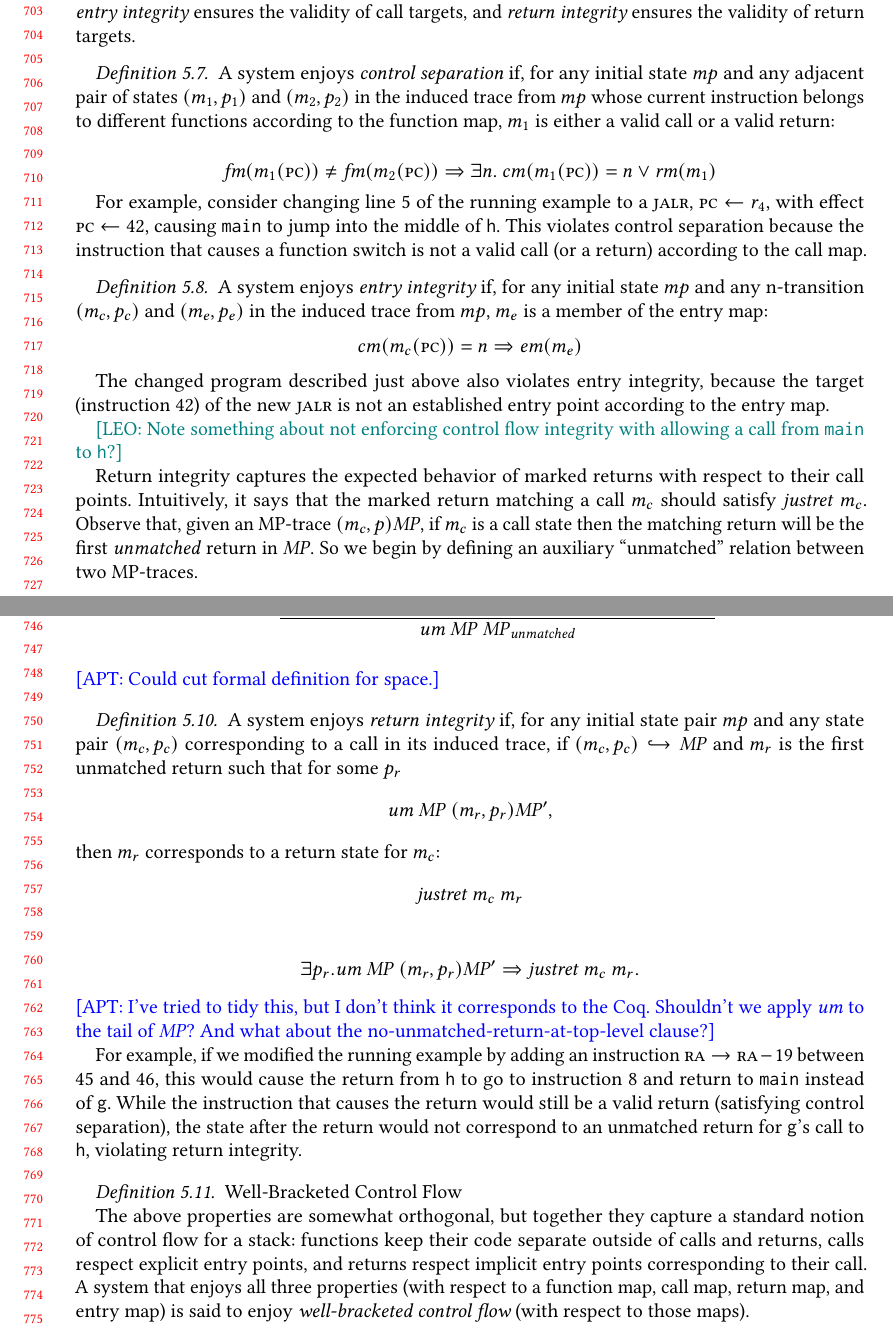
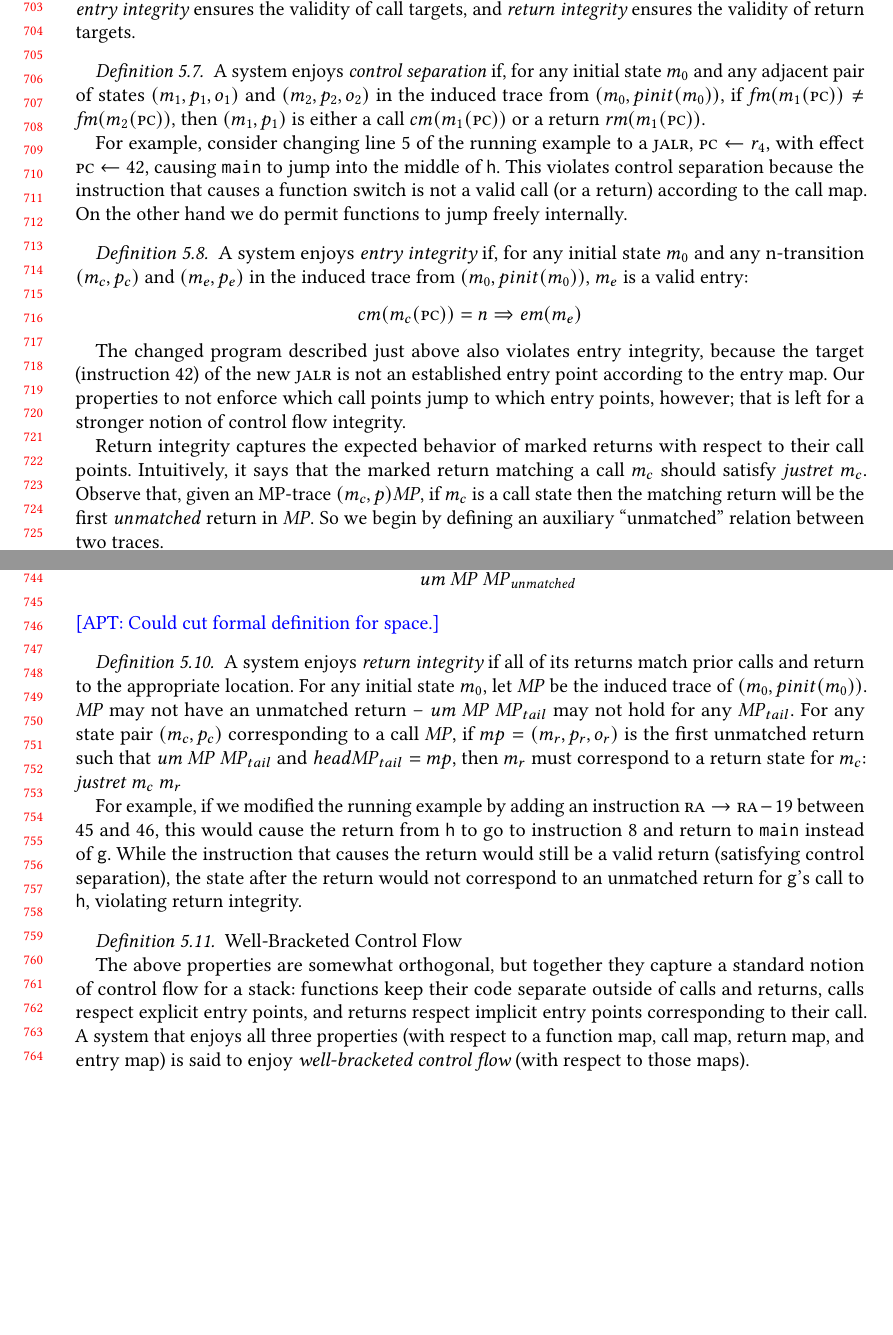
Before and after one commit to bcpierce00/interfering, a LaTeX paper (main.tex): two parts of pages 15 and 16 of 27, joined at a grey line, cut so that both start at the same text, the shorter picture padded with empty space. Compiled offline with pdfLaTeX.

Commit message:
Cleaned up 5.3 (WBCF)

```diff
--- a/main.tex
+++ b/main.tex
@@ -1745,48 +1745,45 @@ return targets.
 A system enjoys {\em control separation}
 % with respect to a function map
 %\(\codemap\), a call map \(\callmap\), and a return map \(\retmap\),
-if, for any initial state $\mpstatename$ and any adjacent pair
-of states \((\mach_1,\pol_1)\) and \((\mach_2,\pol_2)\) in the induced
-trace from $\mpstatename$ whose current instruction
-belongs to different functions according to the function map,
-$\mach_1$ is either a valid call or a valid return:
-
-\[ \codemap(\mach_1(\PCname)) \not = \codemap(\mach_2(\PCname)) \Rightarrow
-\exists n. ~ \callmap(\mach_1(\PCname)) = n \vee
-\retmap(\mach_1) \]
+if, for any initial state \(\mach_0\) and any adjacent pair of states
+\(\mpostate{\mach_1}{\pol_1}{\obs_1}\) and \(\mpostate{\mach_2}{\pol_2}{\obs_2}\)
+in the induced trace from \(\mpstate{\mach_0}{\pinit(\mach_0)}\),
+if \(\codemap(\mach_1(\PCname)) \not = \codemap(\mach_2(\PCname))\),
+then \(\mpstate{\mach_1}{\pol_1}\) is either a call \(\callmap(\mach_1(\PCname))\)
+or a return \(\retmap(\mach_1(\PCname))\).
 
 For example, consider changing line 5 of the running example to a $\jalr$,
 $\PCname \leftarrow r_4$, with effect $\PCname \leftarrow 42$, causing {\tt main}
 to jump into the middle of {\tt h}.
 This violates control separation because the instruction that causes a
 function switch is not a valid call (or a return) according to the
-call map.
+call map. On the other hand we do permit functions to jump freely internally.
 
 \definition%{Entry Integrity}
 A system enjoys {\em entry integrity}
 %with respect to a call map
 %\(\callmap\) and entry map \(\entmap\)
-if, for any initial state $\mpstatename$
+if, for any initial state \(\mach_0\)
 and any n-transition \((\mach_c,\pol_c)\) and
 \((\mach_e, \pol_e)\) in the induced trace from
-$\mpstatename$, $\mach_e$ is a member of the entry map:
+\(\mpstate{\mach_0}{\pinit(\mach_0)}\), $\mach_e$ is a valid entry:
 \[\callmap(\mach_c(\PCname)) = n \Rightarrow \entmap(\mach_e)\]
 
 The changed program described just above also violates entry integrity,
-because the target (instruction 42) of the new $\jalr$ is not an established entry point
-according to the entry map.
-
-\leo{Note something about not enforcing control flow integrity
-  with allowing a call from {\tt main} to {\tt h}?}
+because the target (instruction 42) of the new $\jalr$ is not an established
+entry point according to the entry map. Our properties to not enforce which
+call points jump to which entry points, however; that is left for a stronger
+notion of control flow integrity.
 
 \newcommand*{\Unmatched}{\mathit{um}}
 
 Return integrity captures the expected behavior of marked returns with
 respect to their call points. Intuitively, it says that the marked return
 matching a call $\mach_c$ should satisfy $\ret{\mach_c}$.
-Observe that, given an MP-trace $\mpstate{\mach_c}{\pol}\MPT$, if $\mach_c$ is a call state then
-the matching return will be the first \emph{unmatched} return in $\MPT$. So
-we begin by defining an auxiliary ``unmatched'' relation between two MP-traces.
+Observe that, given an MP-trace $\mpstate{\mach_c}{\pol}\MPT$, if $\mach_c$ is
+a call state then the matching return will be the first \emph{unmatched} return
+in $\MPT$. So we begin by defining an auxiliary ``unmatched'' relation between
+two traces.
 
 \definition
 We write $\Unmatched~\MPT~\MPT'$ if $\MPT'$ is
@@ -1828,23 +1825,17 @@ obtained from $\MPT$ by dropping elements until we reach the first unmatched ret
 \apt{Could cut formal definition for space.}
 
 \definition%{Return Integrity}
-A system enjoys {\em return integrity}
-% with respect to a call map \(\callmap\) and return map \(\retmap\)
-if, for any initial state pair
-$\mpstatename$ and any state pair \((\mach_c, \pol_c)\)
-corresponding to a call in its induced trace, if
-\(\mpstate{\mach_c}{\pol_c} \hookrightarrow \MPT\) and \(\mach_r\)
-is the first unmatched return such that for some $\pol_r$
-\[ \Unmatched ~ \MPT ~ (m_r,p_r)\MPT',\]
-then $\mach_r$ corresponds to a return state for $\mach_c$:
-\[\ret{\mach_c}\ \mach_r\]
-
-\[
-\exists p_r.\Unmatched ~ \MPT ~ (m_r,p_r)\MPT' \Rightarrow \ret{\mach_c}\ \mach_r.
-\]
-\apt{I've tried to tidy this, but I don't think it corresponds to the Coq.
-  Shouldn't we apply $\Unmatched$ to the tail of $\MPT$?
-  And what about the no-unmatched-return-at-top-level clause?}
+A system enjoys {\em return integrity} if all of its returns match prior calls
+and return to the appropriate location. For any initial state \(\mach_0\), let
+\(\MPT\) be the induced trace of \(\mpstate{\mach_0}{\pinit(\mach_0)}\).
+\(\MPT\) may not have an unmatched return -- \(\Unmatched ~ \MPT ~ \MPT_{tail}\)
+may not hold for any \(\MPT_{tail}\). For any state pair \((\mach_c, \pol_c)\)
+corresponding to a call \(\MPT\), if
+\(\mpstatename = \mpostate{\mach_r}{\pol_r}{\obs_r}\)
+is the first unmatched return such that
+\( \Unmatched ~ \MPT ~ \MPT_{tail}\) and \(\head{\MPT_{tail}} = \mpstatename\),
+then $\mach_r$ must correspond to a return state for $\mach_c$:
+\(\ret{\mach_c}\ \mach_r\)
 
 For example, if we modified the running example by adding
 an instruction $ \rra \rightarrow \rra - 19$
```
